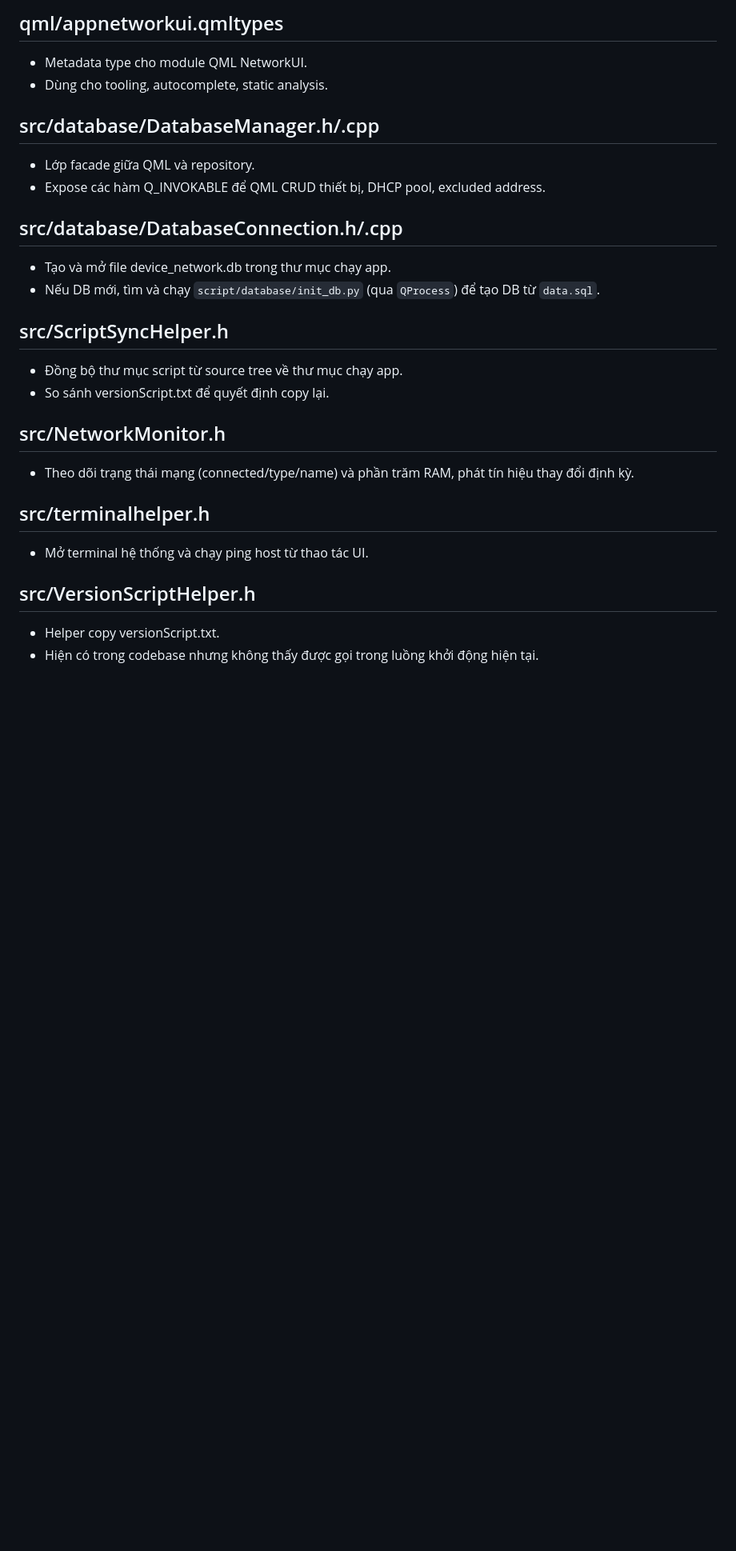
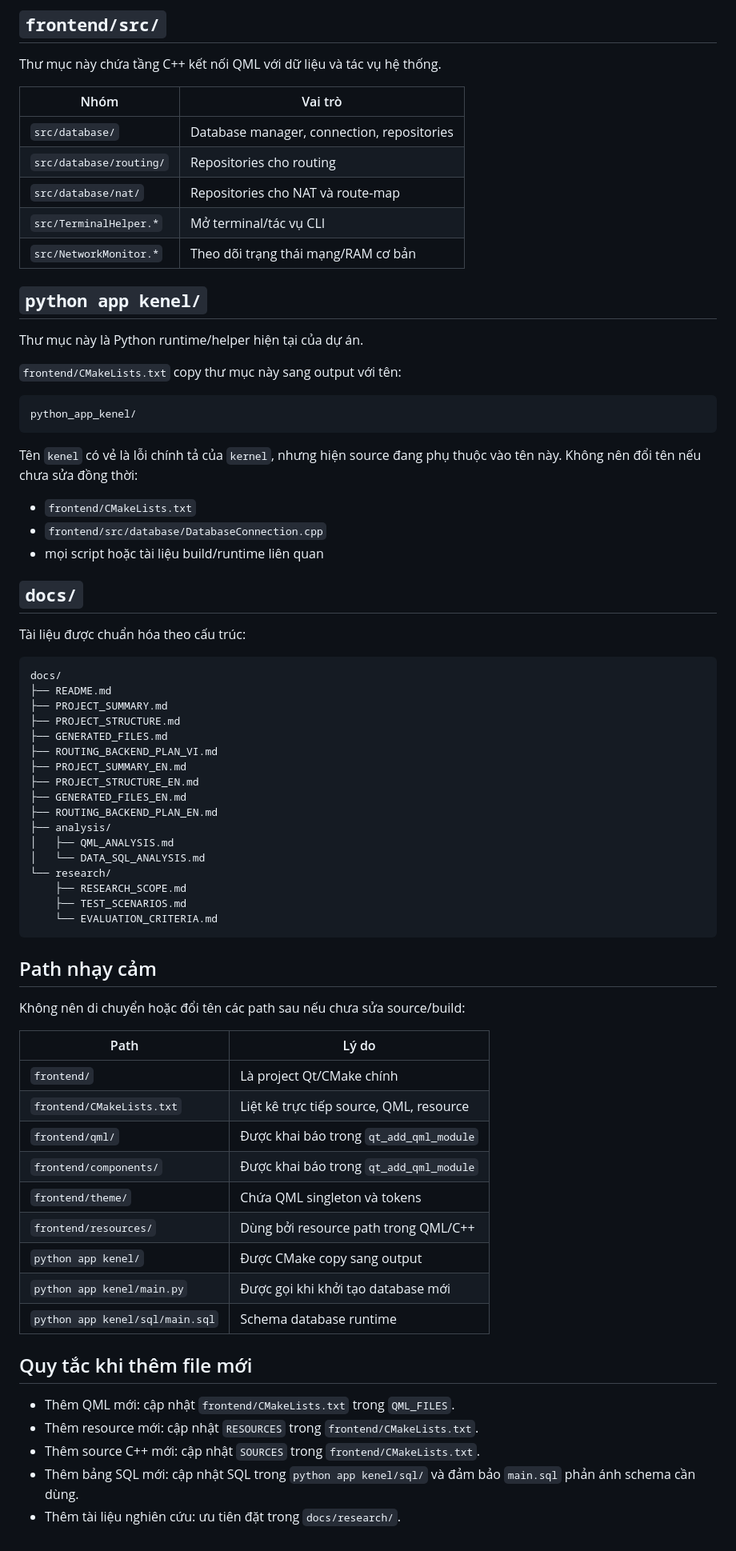
Before and after one commit to ntdatphu/NetworkTools, a Markdown page: docs/PROJECT_STRUCTURE.md, the part around one of its changes. Shown at 80% size. Drawn GitHub-style; blank space fills up the shorter version.

````diff
--- a/docs/PROJECT_STRUCTURE.md
+++ b/docs/PROJECT_STRUCTURE.md
@@ -147,26 +86,76 @@
 
-## qml/appnetworkui.qmltypes
-- Metadata type cho module QML NetworkUI.
-- Dùng cho tooling, autocomplete, static analysis.
+## `frontend/src/`
 
-## src/database/DatabaseManager.h/.cpp
-- Lớp facade giữa QML và repository.
-- Expose các hàm Q_INVOKABLE để QML CRUD thiết bị, DHCP pool, excluded address.
+Thư mục này chứa tầng C++ kết nối QML với dữ liệu và tác vụ hệ thống.
 
-## src/database/DatabaseConnection.h/.cpp
-- Tạo và mở file device_network.db trong thư mục chạy app.
-- Nếu DB mới, tìm và chạy `script/database/init_db.py` (qua `QProcess`) để tạo DB từ `data.sql`.
+| Nhóm | Vai trò |
+|---|---|
+| `src/database/` | Database manager, connection, repositories |
+| `src/database/routing/` | Repositories cho routing |
+| `src/database/nat/` | Repositories cho NAT và route-map |
+| `src/TerminalHelper.*` | Mở terminal/tác vụ CLI |
+| `src/NetworkMonitor.*` | Theo dõi trạng thái mạng/RAM cơ bản |
 
-## src/ScriptSyncHelper.h
-- Đồng bộ thư mục script từ source tree về thư mục chạy app.
-- So sánh versionScript.txt để quyết định copy lại.
+## `python app kenel/`
 
-## src/NetworkMonitor.h
-- Theo dõi trạng thái mạng (connected/type/name) và phần trăm RAM, phát tín hiệu thay đổi định kỳ.
+Thư mục này là Python runtime/helper hiện tại của dự án.
 
-## src/terminalhelper.h
-- Mở terminal hệ thống và chạy ping host từ thao tác UI.
+`frontend/CMakeLists.txt` copy thư mục này sang output với tên:
 
-## src/VersionScriptHelper.h
-- Helper copy versionScript.txt.
-- Hiện có trong codebase nhưng không thấy được gọi trong luồng khởi động hiện tại.
+```text
+python_app_kenel/
+```
+
+Tên `kenel` có vẻ là lỗi chính tả của `kernel`, nhưng hiện source đang phụ thuộc vào tên này. Không nên đổi tên nếu chưa sửa đồng thời:
+
+- `frontend/CMakeLists.txt`
+- `frontend/src/database/DatabaseConnection.cpp`
+- mọi script hoặc tài liệu build/runtime liên quan
+
+## `docs/`
+
+Tài liệu được chuẩn hóa theo cấu trúc:
+
+```text
+docs/
+├── README.md
+├── PROJECT_SUMMARY.md
+├── PROJECT_STRUCTURE.md
+├── GENERATED_FILES.md
+├── ROUTING_BACKEND_PLAN_VI.md
+├── PROJECT_SUMMARY_EN.md
+├── PROJECT_STRUCTURE_EN.md
+├── GENERATED_FILES_EN.md
+├── ROUTING_BACKEND_PLAN_EN.md
+├── analysis/
+│   ├── QML_ANALYSIS.md
+│   └── DATA_SQL_ANALYSIS.md
+└── research/
+    ├── RESEARCH_SCOPE.md
+    ├── TEST_SCENARIOS.md
+    └── EVALUATION_CRITERIA.md
+```
+
+## Path nhạy cảm
+
+Không nên di chuyển hoặc đổi tên các path sau nếu chưa sửa source/build:
+
+| Path | Lý do |
+|---|---|
+| `frontend/` | Là project Qt/CMake chính |
+| `frontend/CMakeLists.txt` | Liệt kê trực tiếp source, QML, resource |
+| `frontend/qml/` | Được khai báo trong `qt_add_qml_module` |
+| `frontend/components/` | Được khai báo trong `qt_add_qml_module` |
+| `frontend/theme/` | Chứa QML singleton và tokens |
+| `frontend/resources/` | Dùng bởi resource path trong QML/C++ |
+| `python app kenel/` | Được CMake copy sang output |
+| `python app kenel/main.py` | Được gọi khi khởi tạo database mới |
+| `python app kenel/sql/main.sql` | Schema database runtime |
+
+## Quy tắc khi thêm file mới
+
+- Thêm QML mới: cập nhật `frontend/CMakeLists.txt` trong `QML_FILES`.
+- Thêm resource mới: cập nhật `RESOURCES` trong `frontend/CMakeLists.txt`.
+- Thêm source C++ mới: cập nhật `SOURCES` trong `frontend/CMakeLists.txt`.
+- Thêm bảng SQL mới: cập nhật SQL trong `python app kenel/sql/` và đảm bảo `main.sql` phản ánh schema cần dùng.
+- Thêm tài liệu nghiên cứu: ưu tiên đặt trong `docs/research/`.
````
Also changed, not shown: other parts of docs/PROJECT_STRUCTURE.md (+71 -132 lines).
